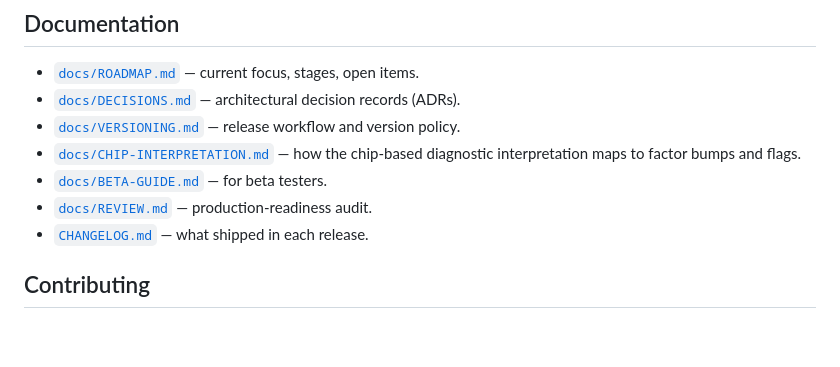
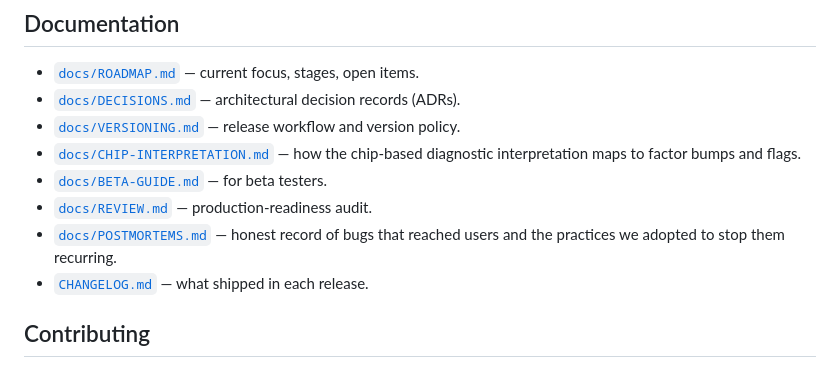
Before and after one commit to slate915first/adze, a Markdown page: README.md, the part around the change. Drawn GitHub-style; blank space fills up the shorter version.

```diff
--- a/README.md
+++ b/README.md
@@ -44,6 +44,7 @@ Open [http://localhost:8000](http://localhost:8000). No build, no install, no de
 - [`docs/CHIP-INTERPRETATION.md`](docs/CHIP-INTERPRETATION.md) — how the chip-based diagnostic interpretation maps to factor bumps and flags.
 - [`docs/BETA-GUIDE.md`](docs/BETA-GUIDE.md) — for beta testers.
 - [`docs/REVIEW.md`](docs/REVIEW.md) — production-readiness audit.
+- [`docs/POSTMORTEMS.md`](docs/POSTMORTEMS.md) — honest record of bugs that reached users and the practices we adopted to stop them recurring.
 - [`CHANGELOG.md`](CHANGELOG.md) — what shipped in each release.
 
 ## Contributing
```
Also changed, not shown: docs/POSTMORTEMS.md (added, +125 -0 lines).
